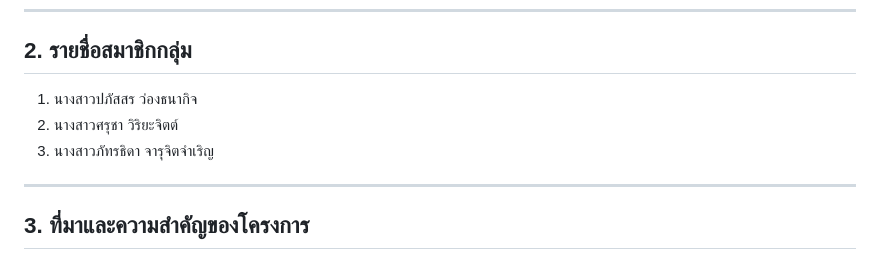
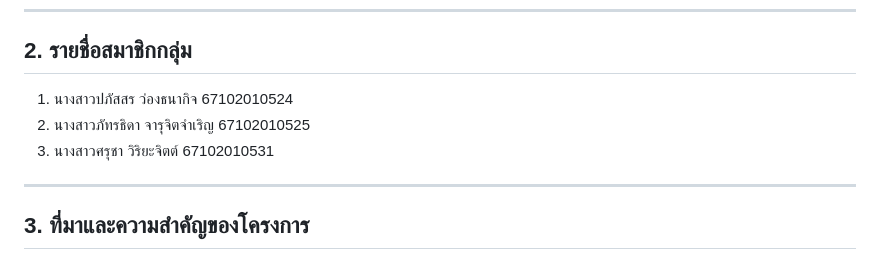
Before and after one commit to praewpaphatsornswu/QuizWebApp, a Markdown page: README.md, the part around the change. Drawn GitHub-style.

```diff
--- a/README.md
+++ b/README.md
@@ -14,9 +14,9 @@
 
 ## 2. รายชื่อสมาชิกกลุ่ม
 
-1. นางสาวปภัสสร ว่องธนากิจ
-2. นางสาวศรุชา วิริยะจิตต์
-3. นางสาวภัทรธิดา จารุจิตจำเริญ
+1. นางสาวปภัสสร ว่องธนากิจ 67102010524
+2. นางสาวภัทรธิดา จารุจิตจำเริญ 67102010525
+3. นางสาวศรุชา วิริยะจิตต์ 67102010531
 
 ---
 
```
